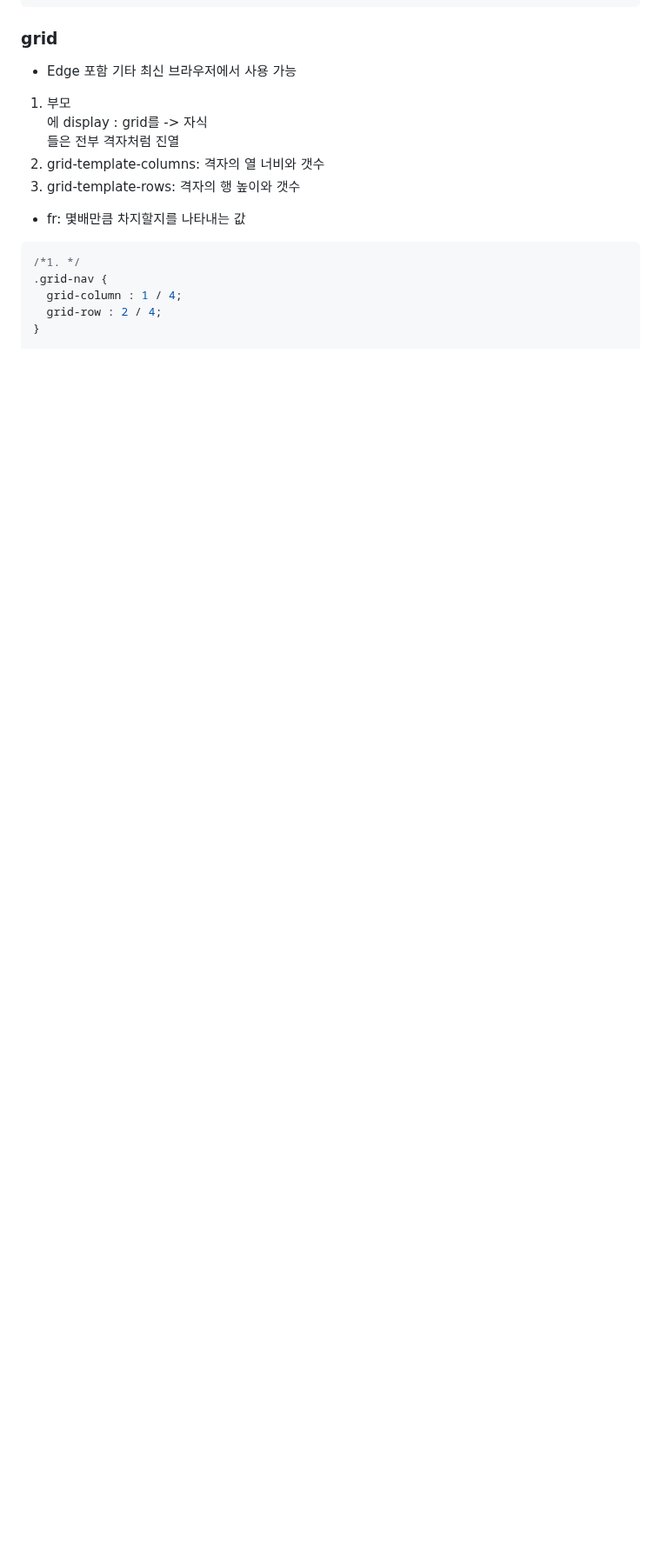
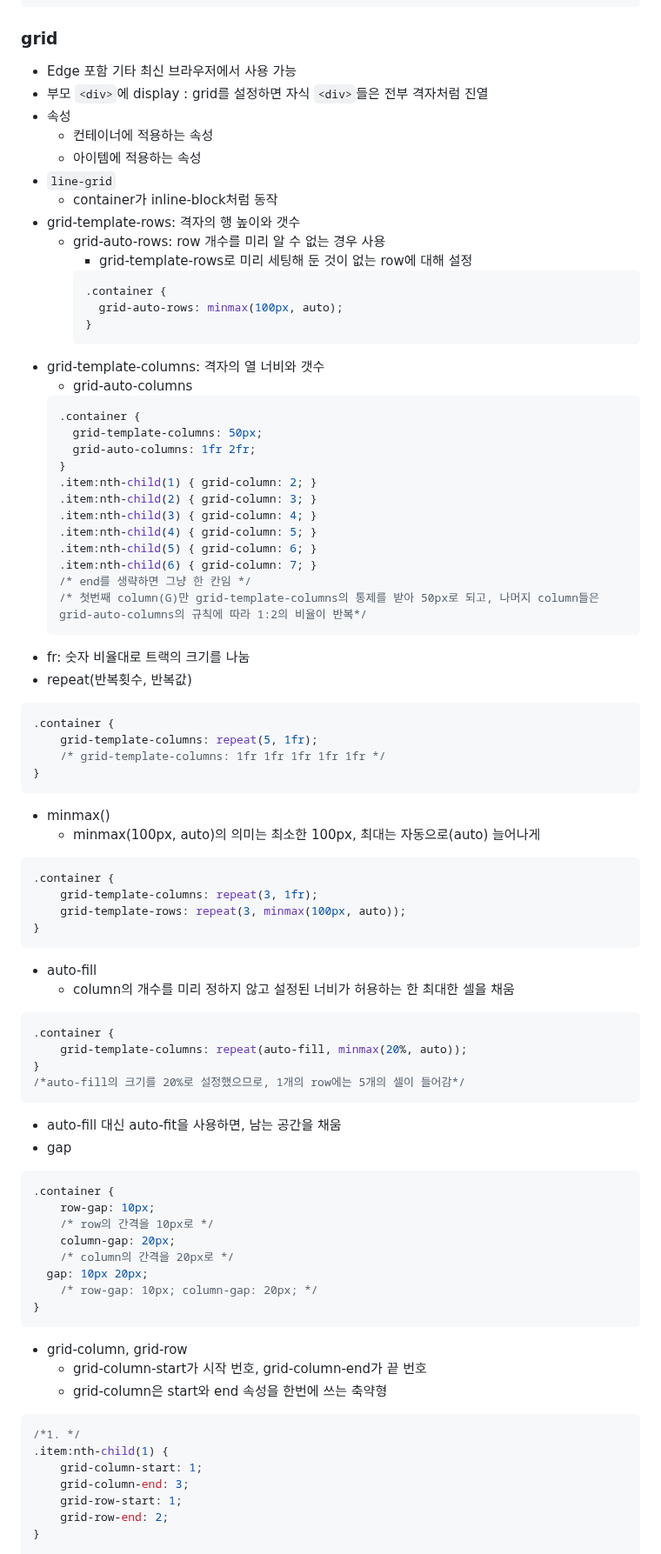
Before and after one commit to HJ0216/TIL, a Markdown page: CSS.md, the part around one of its changes. Shown at 87% size. Rendered like a GitHub page; blank space fills up the shorter version.

Commit message:
📝Docs: CSS 내용 추가
- grid

````diff
--- a/CSS.md
+++ b/CSS.md
@@ -603,14 +603,81 @@ preload: 영상을 먼저 다운을 받을지 말지를 선택 (auto, metadata,
 
 ### grid
 * Edge 포함 기타 최신 브라우저에서 사용 가능
-1. 부모<div>에 display : grid를 -> 자식 <div>들은 전부 격자처럼 진열
-2. grid-template-columns: 격자의 열 너비와 갯수
-3. grid-template-rows: 격자의 행 높이와 갯수
-* fr: 몇배만큼 차지할지를 나타내는 값
+* 부모 `<div>`에 display : grid를 설정하면 자식 `<div>`들은 전부 격자처럼 진열
+* 속성
+  * 컨테이너에 적용하는 속성
+  * 아이템에 적용하는 속성
+* `line-grid`
+  * container가 inline-block처럼 동작
+* grid-template-rows: 격자의 행 높이와 갯수
+  * grid-auto-rows: row 개수를 미리 알 수 없는 경우 사용
+    * grid-template-rows로 미리 세팅해 둔 것이 없는 row에 대해 설정
+    ```css
+    .container {
+      grid-auto-rows: minmax(100px, auto);
+    }
+    ```
+* grid-template-columns: 격자의 열 너비와 갯수
+  * grid-auto-columns
+  ```css
+  .container {
+    grid-template-columns: 50px;
+    grid-auto-columns: 1fr 2fr;
+  }
+  .item:nth-child(1) { grid-column: 2; }
+  .item:nth-child(2) { grid-column: 3; }
+  .item:nth-child(3) { grid-column: 4; }
+  .item:nth-child(4) { grid-column: 5; }
+  .item:nth-child(5) { grid-column: 6; }
+  .item:nth-child(6) { grid-column: 7; }
+  /* end를 생략하면 그냥 한 칸임 */
+  /* 첫번째 column(G)만 grid-template-columns의 통제를 받아 50px로 되고, 나머지 column들은 grid-auto-columns의 규칙에 따라 1:2의 비율이 반복*/
+  ```
+* fr: 숫자 비율대로 트랙의 크기를 나눔
+* repeat(반복횟수, 반복값)
+```css
+.container {
+	grid-template-columns: repeat(5, 1fr);
+	/* grid-template-columns: 1fr 1fr 1fr 1fr 1fr */
+}
+```
+* minmax()
+  * minmax(100px, auto)의 의미는 최소한 100px, 최대는 자동으로(auto) 늘어나게
+```css
+.container {
+	grid-template-columns: repeat(3, 1fr);
+	grid-template-rows: repeat(3, minmax(100px, auto));
+}
+```
+* auto-fill
+  * column의 개수를 미리 정하지 않고 설정된 너비가 허용하는 한 최대한 셀을 채움
+```css
+.container {
+	grid-template-columns: repeat(auto-fill, minmax(20%, auto));
+}
+/*auto-fill의 크기를 20%로 설정했으므로, 1개의 row에는 5개의 셀이 들어감*/
+```
+  * auto-fill 대신 auto-fit을 사용하면, 남는 공간을 채움
+* gap
+```css
+.container {
+	row-gap: 10px;
+	/* row의 간격을 10px로 */
+	column-gap: 20px;
+	/* column의 간격을 20px로 */
+  gap: 10px 20px;
+	/* row-gap: 10px; column-gap: 20px; */
+}
+```
+* grid-column, grid-row
+  * grid-column-start가 시작 번호, grid-column-end가 끝 번호
+  * grid-column은 start와 end 속성을 한번에 쓰는 축약형
 ```css
 /*1. */
-.grid-nav {
-  grid-column : 1 / 4;
-  grid-row : 2 / 4;
+.item:nth-child(1) {
+	grid-column-start: 1;
+	grid-column-end: 3;
+	grid-row-start: 1;
+	grid-row-end: 2;
 }
 
````
Also changed, not shown: other parts of CSS.md (+50 -0 lines).
